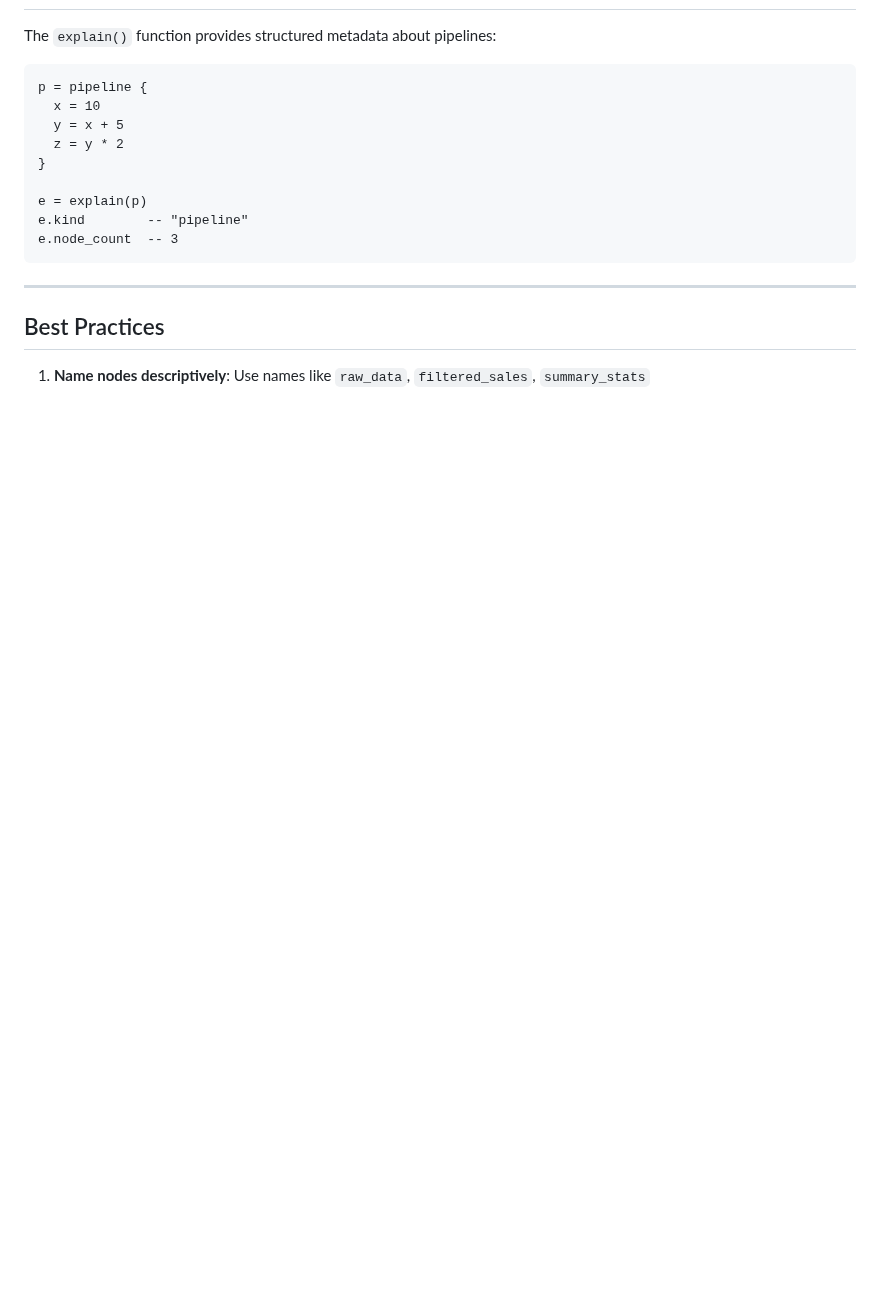
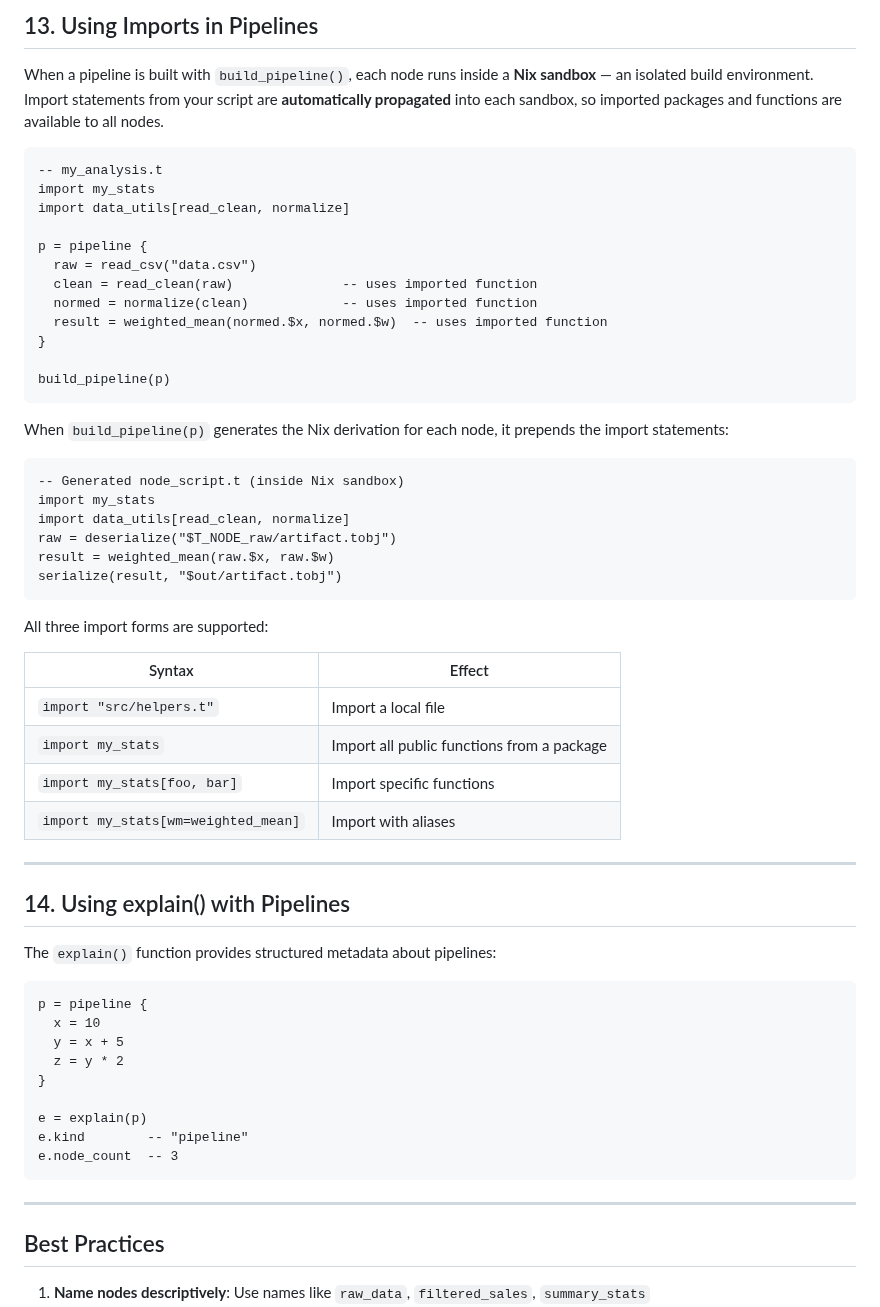
Before and after one commit to b-rodrigues/tlang, a Markdown page: docs/pipeline_tutorial.md, the part around one of its changes. Drawn GitHub-style; blank space fills up the shorter version.

````diff
--- a/docs/pipeline_tutorial.md
+++ b/docs/pipeline_tutorial.md
@@ -244,3 +323,45 @@ p.nonexistent
+## 13. Using Imports in Pipelines
+
+When a pipeline is built with `build_pipeline()`, each node runs inside a **Nix sandbox** — an isolated build environment. Import statements from your script are **automatically propagated** into each sandbox, so imported packages and functions are available to all nodes.
+
+```t
+-- my_analysis.t
+import my_stats
+import data_utils[read_clean, normalize]
+
+p = pipeline {
+  raw = read_csv("data.csv")
+  clean = read_clean(raw)              -- uses imported function
+  normed = normalize(clean)            -- uses imported function
+  result = weighted_mean(normed.$x, normed.$w)  -- uses imported function
+}
+
+build_pipeline(p)
+```
+
+When `build_pipeline(p)` generates the Nix derivation for each node, it prepends the import statements:
+
+```t
+-- Generated node_script.t (inside Nix sandbox)
+import my_stats
+import data_utils[read_clean, normalize]
+raw = deserialize("$T_NODE_raw/artifact.tobj")
+result = weighted_mean(raw.$x, raw.$w)
+serialize(result, "$out/artifact.tobj")
+```
+
+All three import forms are supported:
+
+| Syntax | Effect |
+|---|---|
+| `import "src/helpers.t"` | Import a local file |
+| `import my_stats` | Import all public functions from a package |
+| `import my_stats[foo, bar]` | Import specific functions |
+| `import my_stats[wm=weighted_mean]` | Import with aliases |
+
+---
+
+## 14. Using explain() with Pipelines
 
 The `explain()` function provides structured metadata about pipelines:
 
````
Also changed, not shown: other parts of docs/pipeline_tutorial.md (+80 -1 lines).
